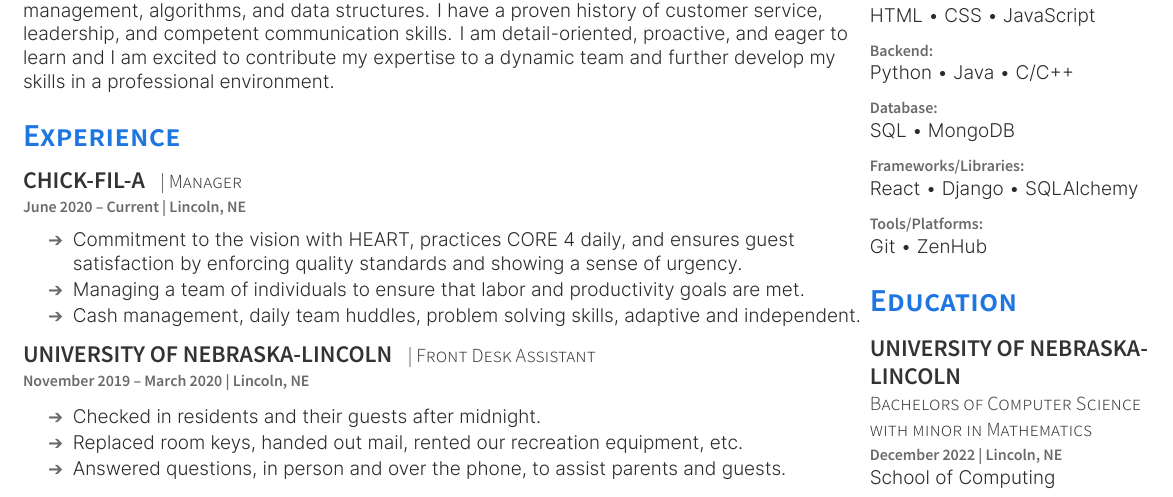
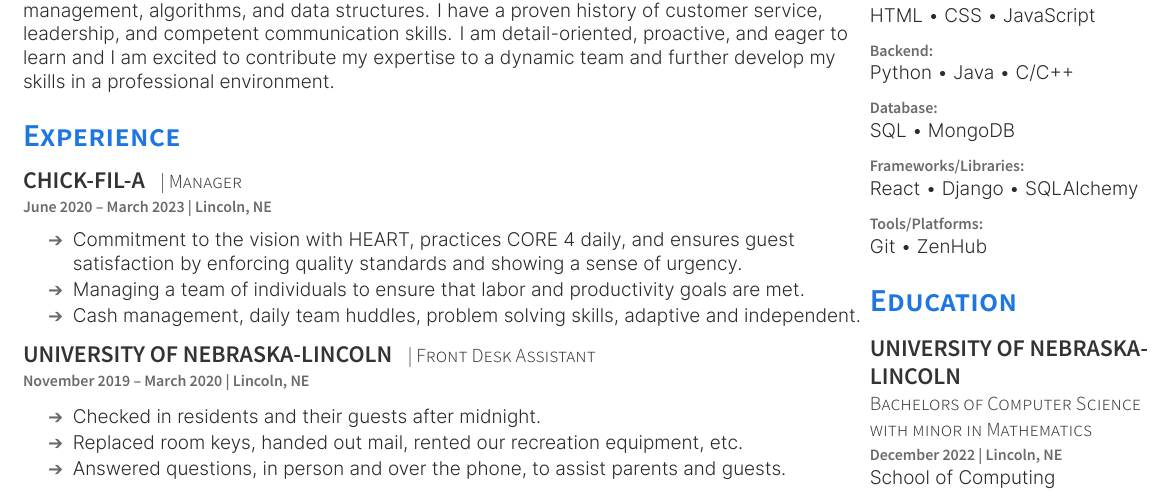
Before and after one commit to jackkieny/resume, a LaTeX CV (latex/resume.tex): part of the page, cut so that both start at the same text. The pictures show the PDF file resume.pdf that the author committed with the source.

Commit message:
Update Experience date

```diff
--- a/latex/resume.tex
+++ b/latex/resume.tex
@@ -47,7 +47,7 @@ I am excited to contribute my expertise to a dynamic team and further develop my
 
 \section{Experience}
     \runsubsection{Chick-fil-A} \descript{| Manager }
-    \location{June 2020 – Current | Lincoln, NE}
+    \location{June 2020 – March 2023 | Lincoln, NE}
     \vspace{\topsep} % Hacky fix for awkward extra vertical space
     \begin{tightemize}
         \sectionsep
```
Also changed, not shown: resume.pdf.
